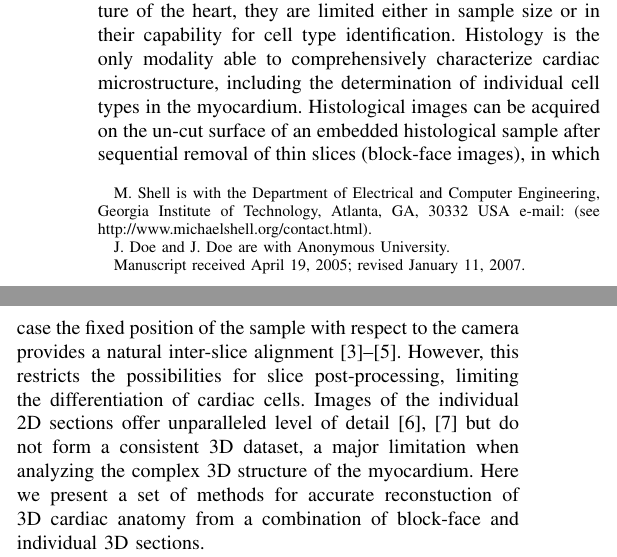
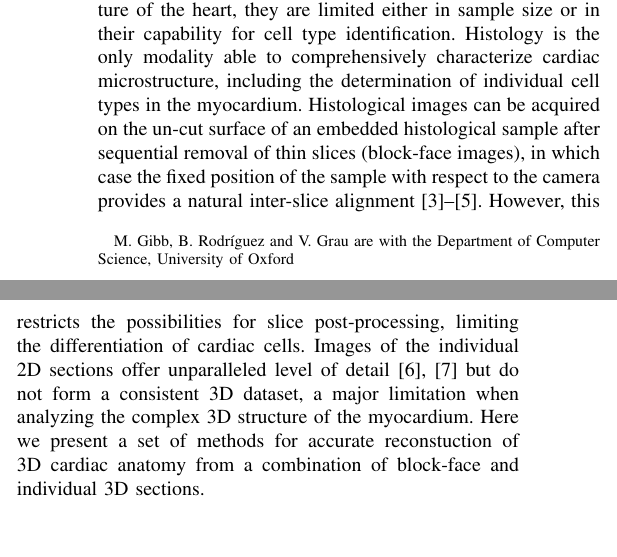
Before and after one commit to mattgibb/diffusion_paper, a LaTeX paper (diffusion_paper.tex): two parts of the columns of page 1 of 10, joined at a grey line, cut so that both start at the same text, the shorter picture padded with empty space. Compiled offline with pdfLaTeX.

Commit message:
Added Authors

```diff
--- a/diffusion_paper.tex
+++ b/diffusion_paper.tex
@@ -324,14 +324,17 @@
 % was not built to handle multiple paragraphs
 %
 
-\author{Michael~Shell,~\IEEEmembership{Member,~IEEE,}
-        John~Doe,~\IEEEmembership{Fellow,~OSA,}
-        and~Jane~Doe,~\IEEEmembership{Life~Fellow,~IEEE}% <-this % stops a space
-\thanks{M. Shell is with the Department
-of Electrical and Computer Engineering, Georgia Institute of Technology, Atlanta,
-GA, 30332 USA e-mail: (see http://www.michaelshell.org/contact.html).}% <-this % stops a space
-\thanks{J. Doe and J. Doe are with Anonymous University.}% <-this % stops a space
-\thanks{Manuscript received April 19, 2005; revised January 11, 2007.}}
+\author{Matt~Gibb,
+        Martin~Bishop,
+        Blanca~Rodr\'iguez,
+        Peter~Kohl,
+        Rebecca~Burton
+        and~Vicente~Grau% <-this % stops a space
+\thanks{M. Gibb, B. Rodr\'iguez and V. Grau are with the Department
+of Computer Science, University of Oxford}% <-this % stops a space
+% \thanks{J. Doe and J. Doe are with Anonymous University.}% <-this % stops a space
+% \thanks{Manuscript received April 19, 2005; revised January 11, 2007.}
+}%
 
 % note the % following the last \IEEEmembership and also \thanks -
 % these prevent an unwanted space from occurring between the last author name
```
